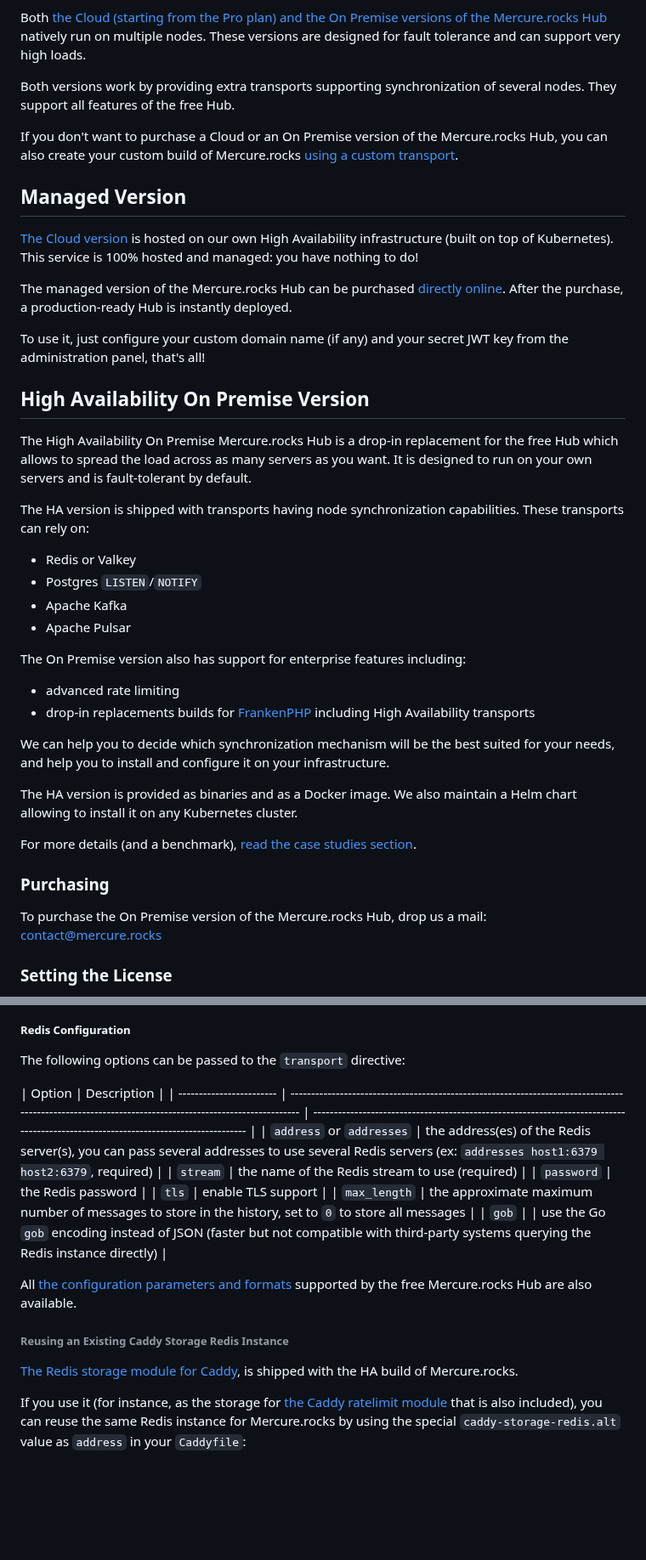
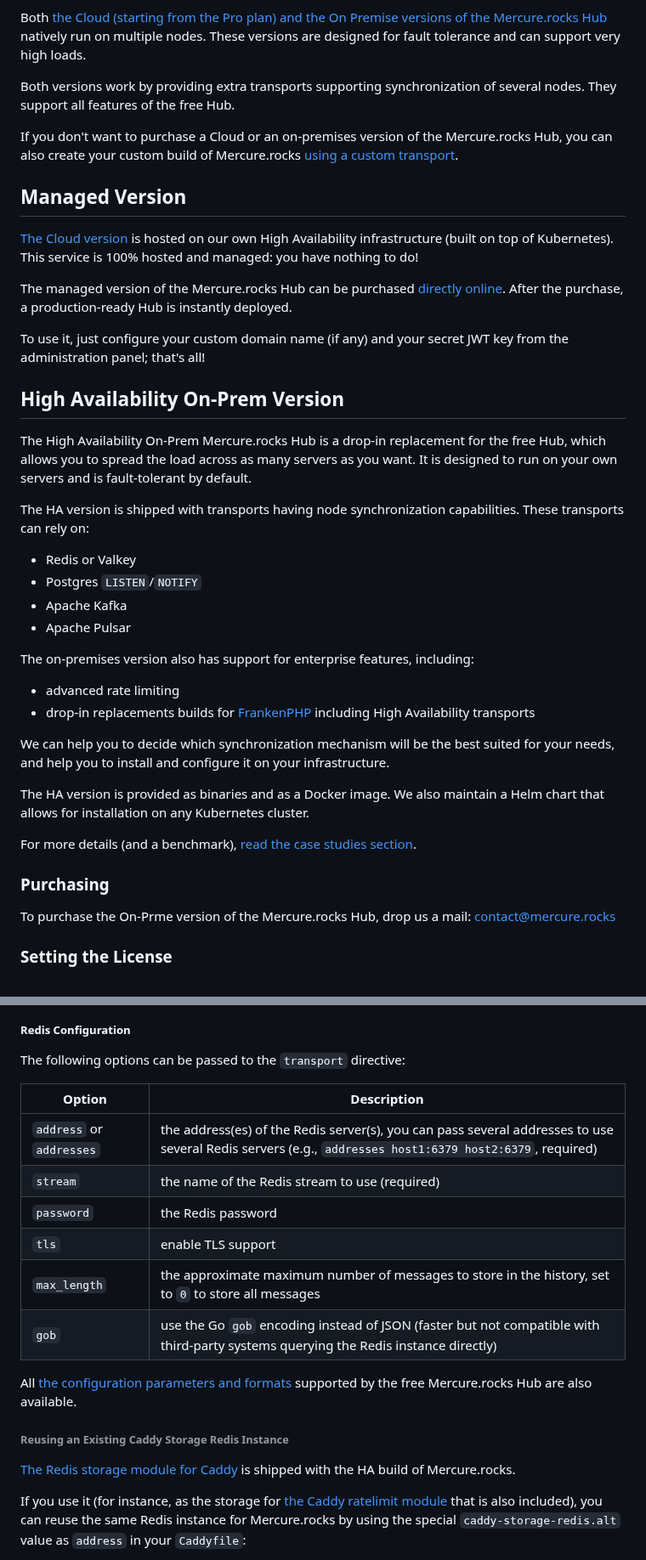
Before and after one commit to dunglas/mercure, a Markdown page: docs/hub/cluster.md, 2 parts joined by grey strips. Shown at 85% size. Drawn GitHub-style; blank space fills up the shorter version.

```diff
--- a/docs/hub/cluster.md
+++ b/docs/hub/cluster.md
@@ -9,7 +9,7 @@ These versions are designed for fault tolerance and can support very high loads.
 Both versions work by providing extra transports supporting synchronization of several nodes.
 They support all features of the free Hub.
 
-If you don't want to purchase a Cloud or an On Premise version of the Mercure.rocks Hub, you can also create your custom build of Mercure.rocks [using a custom transport](https://github.com/dunglas/mercure/blob/main/transport.go#L40-L52).
+If you don't want to purchase a Cloud or an on-premises version of the Mercure.rocks Hub, you can also create your custom build of Mercure.rocks [using a custom transport](https://github.com/dunglas/mercure/blob/main/transport.go#L40-L52).
 
 ## Managed Version
 
@@ -18,11 +18,11 @@ If you don't want to purchase a Cloud or an On Premise version of the Mercure.ro
 The managed version of the Mercure.rocks Hub can be purchased [directly online](https://mercure.rocks/pricing).
 After the purchase, a production-ready Hub is instantly deployed.
 
-To use it, just configure your custom domain name (if any) and your secret JWT key from the administration panel, that's all!
+To use it, just configure your custom domain name (if any) and your secret JWT key from the administration panel; that's all!
 
-## High Availability On Premise Version
+## High Availability On-Prem Version
 
-The High Availability On Premise Mercure.rocks Hub is a drop-in replacement for the free Hub which allows to spread the load across as many servers as you want. It is designed to run on your own servers and is fault-tolerant by default.
+The High Availability On-Prem Mercure.rocks Hub is a drop-in replacement for the free Hub, which allows you to spread the load across as many servers as you want. It is designed to run on your own servers and is fault-tolerant by default.
 
 The HA version is shipped with transports having node synchronization capabilities.
 These transports can rely on:
@@ -32,21 +32,21 @@ These transports can rely on:
 - Apache Kafka
 - Apache Pulsar
 
-The On Premise version also has support for enterprise features including:
+The on-premises version also has support for enterprise features, including:
 
 - advanced rate limiting
 - drop-in replacements builds for [FrankenPHP](https://frankenphp.dev) including High Availability transports
 
 We can help you to decide which synchronization mechanism will be the best suited for your needs, and help you to install and configure it on your infrastructure.
 
-The HA version is provided as binaries and as a Docker image. We also maintain a Helm chart allowing to install it
-on any Kubernetes cluster.
+The HA version is provided as binaries and as a Docker image. We also maintain a Helm chart that allows for
+installation on any Kubernetes cluster.
 
 For more details (and a benchmark), [read the case studies section](../spec/use-cases.md#case-studies).
 
 ### Purchasing
 
-To purchase the On Premise version of the Mercure.rocks Hub, drop us a mail: [contact@mercure.rocks](mailto:contact@mercure.rocks?subject=I%27m%20interested%20in%20Mercure%20on%20premise)
+To purchase the On-Prme version of the Mercure.rocks Hub, drop us a mail: [contact@mercure.rocks](mailto:contact@mercure.rocks?subject=I%27m%20interested%20in%20Mercure%20on%20premise)
 
 ### Setting the License
 
@@ -88,20 +88,20 @@ Most Cloud Computing platforms also provide managed versions of Redis or Valkey.
 
 The following options can be passed to the `transport` directive:
 
-| Option                   | Description                                                                                                                                           |
-| ------------------------ | ----------------------------------------------------------------------------------------------------------------------------------------------------- | ----------------------------------------------------------------------------------------------------------------------------------- |
-| `address` or `addresses` | the address(es) of the Redis server(s), you can pass several addresses to use several Redis servers (ex: `addresses host1:6379 host2:6379`, required) |
-| `stream`                 | the name of the Redis stream to use (required)                                                                                                        |
-| `password`               | the Redis password                                                                                                                                    |
-| `tls`                    | enable TLS support                                                                                                                                    |
-| `max_length`             | the approximate maximum number of messages to store in the history, set to `0` to store all messages                                                  |
-| `gob`                    |                                                                                                                                                       | use the Go `gob` encoding instead of JSON (faster but not compatible with third-party systems querying the Redis instance directly) |
+| Option                   | Description                                                                                                                                             |
+| ------------------------ | ------------------------------------------------------------------------------------------------------------------------------------------------------- |
+| `address` or `addresses` | the address(es) of the Redis server(s), you can pass several addresses to use several Redis servers (e.g., `addresses host1:6379 host2:6379`, required) |
+| `stream`                 | the name of the Redis stream to use (required)                                                                                                          |
+| `password`               | the Redis password                                                                                                                                      |
+| `tls`                    | enable TLS support                                                                                                                                      |
+| `max_length`             | the approximate maximum number of messages to store in the history, set to `0` to store all messages                                                    |
+| `gob`                    | use the Go `gob` encoding instead of JSON (faster but not compatible with third-party systems querying the Redis instance directly)                     |
 
 All [the configuration parameters and formats](https://mercure.rocks/docs/hub/config) supported by the free Mercure.rocks Hub are also available.
 
 ###### Reusing an Existing Caddy Storage Redis Instance
 
-[The Redis storage module for Caddy](https://github.com/pberkel/caddy-storage-redis), is shipped with the HA build of Mercure.rocks.
+[The Redis storage module for Caddy](https://github.com/pberkel/caddy-storage-redis) is shipped with the HA build of Mercure.rocks.
 
 If you use it (for instance, as the storage for [the Caddy ratelimit module](https://github.com/mholt/caddy-ratelimit) that is also included),
 you can reuse the same Redis instance for Mercure.rocks by using the special `caddy-storage-redis.alt` value as `address` in your `Caddyfile`:
```
Also changed, not shown: other parts of docs/hub/cluster.md (+26 -26 lines).
